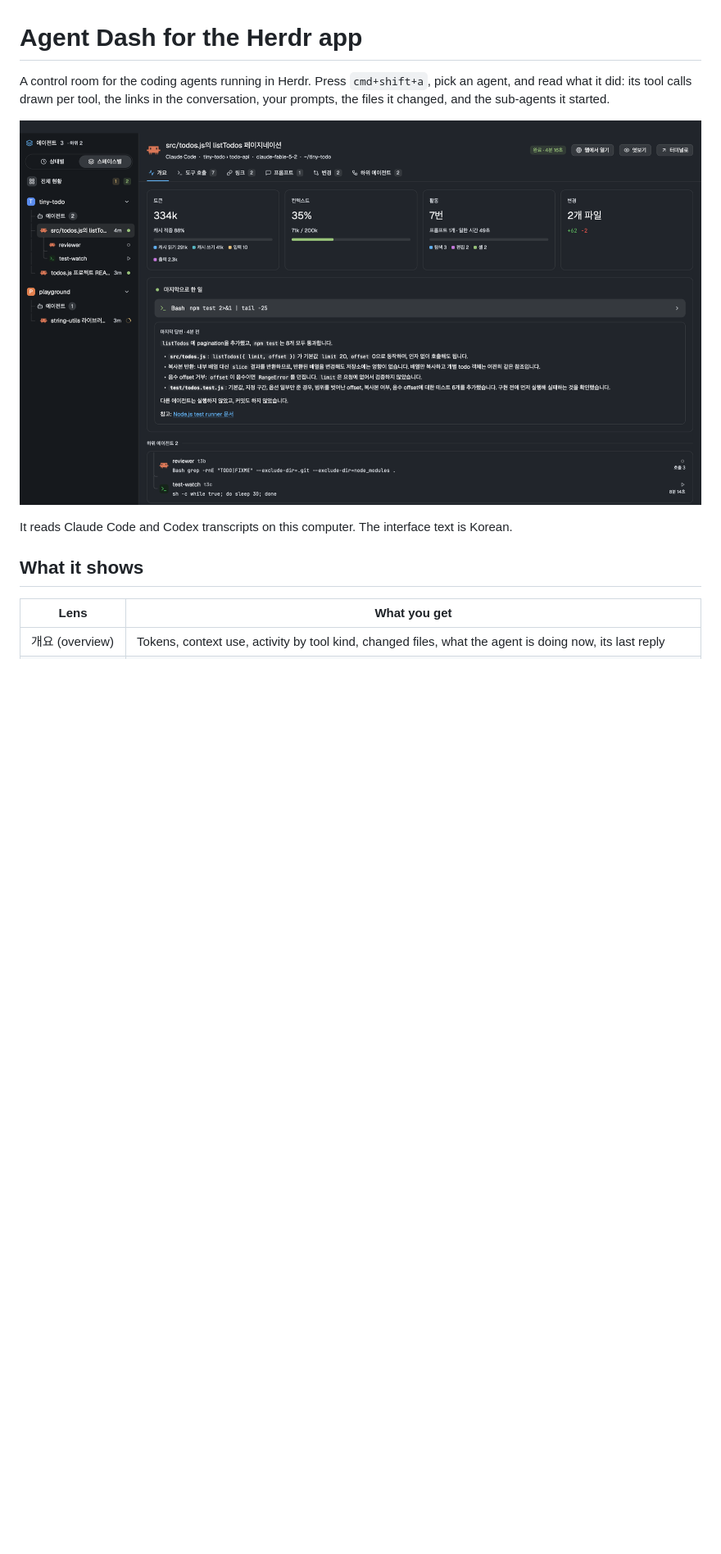
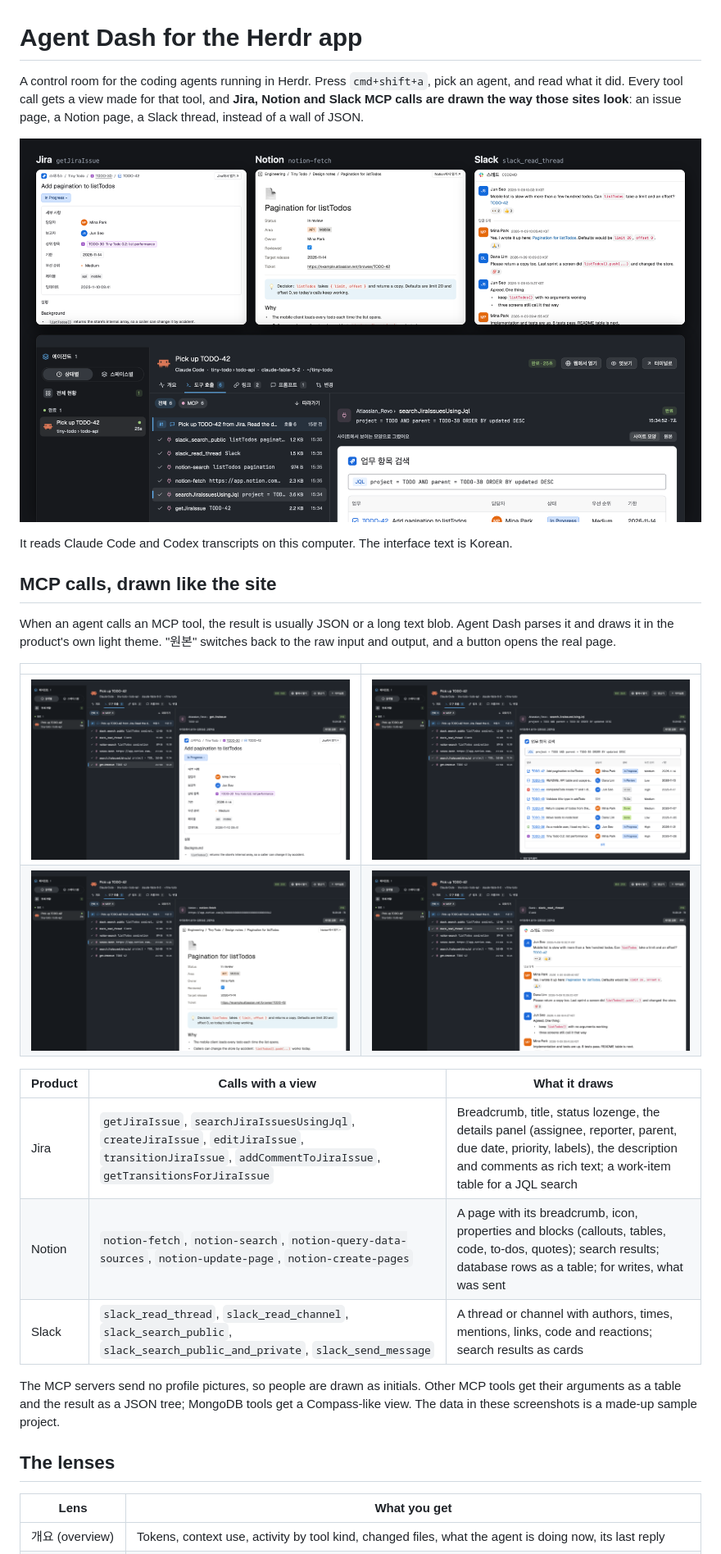
Before and after one commit to speardragon/herdr-app-agent-dash, a Markdown page: README.md, the part around one of its changes. Shown at 82% size. Drawn GitHub-style; pictures changed too: images/jira-list.png (added), images/jira.png (added), images/notion.png (added); blank space fills up the shorter version.

Commit message:
docs: lead with the Jira, Notion and Slack MCP views
New preview and screenshots of the site-like MCP views, taken with a made-up
sample project.

```diff
--- a/README.md
+++ b/README.md
@@ -1,14 +1,36 @@
 # Agent Dash for the Herdr app
 
 A control room for the coding agents running in Herdr. Press `cmd+shift+a`, pick an agent,
-and read what it did: its tool calls drawn per tool, the links in the conversation, your
-prompts, the files it changed, and the sub-agents it started.
+and read what it did. Every tool call gets a view made for that tool, and **Jira, Notion
+and Slack MCP calls are drawn the way those sites look**: an issue page, a Notion page, a
+Slack thread, instead of a wall of JSON.
 
 ![Agent Dash](preview.png)
 
 It reads Claude Code and Codex transcripts on this computer. The interface text is Korean.
 
-## What it shows
+## MCP calls, drawn like the site
+
+When an agent calls an MCP tool, the result is usually JSON or a long text blob. Agent Dash
+parses it and draws it in the product's own light theme. "원본" switches back to the raw
+input and output, and a button opens the real page.
+
+| | |
+| --- | --- |
+| ![Jira issue](images/jira.png) | ![Jira search](images/jira-list.png) |
+| ![Notion page](images/notion.png) | ![Slack thread](images/slack.png) |
+
+| Product | Calls with a view | What it draws |
+| --- | --- | --- |
+| Jira | `getJiraIssue`, `searchJiraIssuesUsingJql`, `createJiraIssue`, `editJiraIssue`, `transitionJiraIssue`, `addCommentToJiraIssue`, `getTransitionsForJiraIssue` | Breadcrumb, title, status lozenge, the details panel (assignee, reporter, parent, due date, priority, labels), the description and comments as rich text; a work-item table for a JQL search |
+| Notion | `notion-fetch`, `notion-search`, `notion-query-data-sources`, `notion-update-page`, `notion-create-pages` | A page with its breadcrumb, icon, properties and blocks (callouts, tables, code, to-dos, quotes); search results; database rows as a table; for writes, what was sent |
+| Slack | `slack_read_thread`, `slack_read_channel`, `slack_search_public`, `slack_search_public_and_private`, `slack_send_message` | A thread or channel with authors, times, mentions, links, code and reactions; search results as cards |
+
+The MCP servers send no profile pictures, so people are drawn as initials. Other MCP tools
+get their arguments as a table and the result as a JSON tree; MongoDB tools get a
+Compass-like view. The data in these screenshots is a made-up sample project.
+
+## The lenses
 
 | Lens | What you get |
 | --- | --- |
```
Also changed, not shown: other parts of README.md (+3 -2 lines), RECIPE.md (+2 -0 lines), images/overview.png (added).
